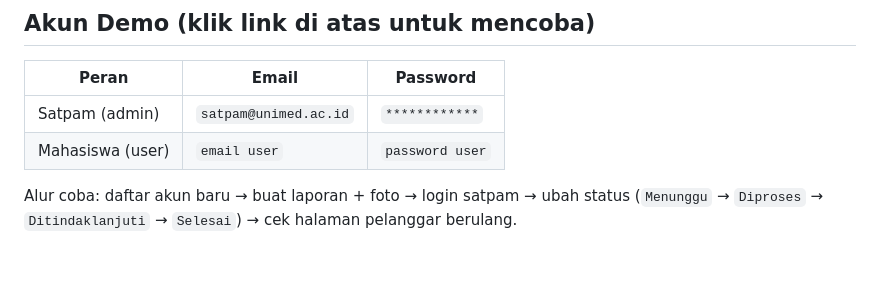
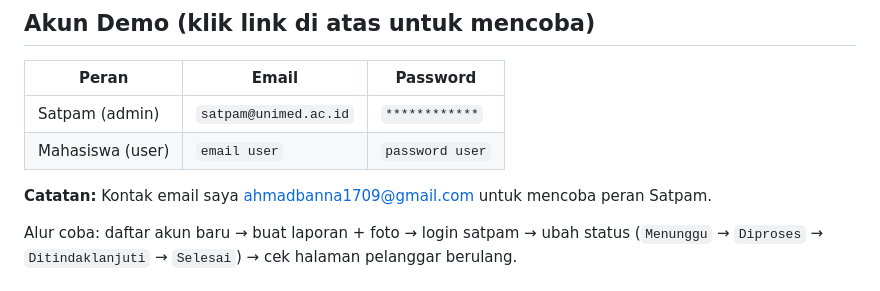
Before and after one commit to emojibanana/ParkirTertib, a Markdown page: README.md, the part around the change. Drawn GitHub-style; blank space fills up the shorter version.

Commit message:
Update README with contact info for Satpam role
Added contact information for testing Satpam role.

```diff
--- a/README.md
+++ b/README.md
@@ -11,6 +11,8 @@ Mahasiswa melapor via HP dengan foto bukti, Satpam menindaklanjuti via dashboard
 |---|---|---|
 | Satpam (admin) | `satpam@unimed.ac.id` | `************` |
 | Mahasiswa (user) | `email user` | `password user` |
+
+**Catatan:** Kontak email saya ahmadbanna1709@gmail.com untuk mencoba peran Satpam.
 
 Alur coba: daftar akun baru → buat laporan + foto → login satpam → ubah status
 (`Menunggu` → `Diproses` → `Ditindaklanjuti` → `Selesai`) → cek halaman pelanggar berulang.
```
